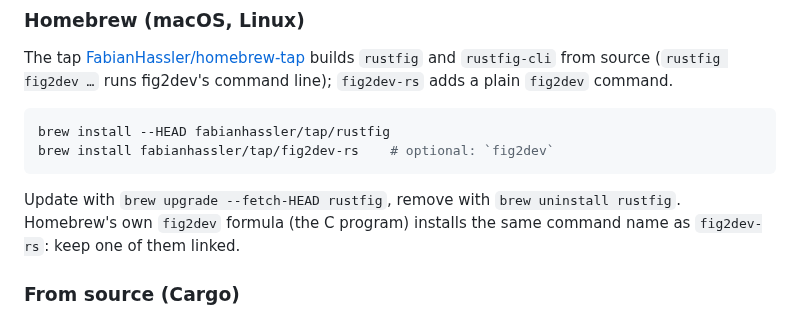
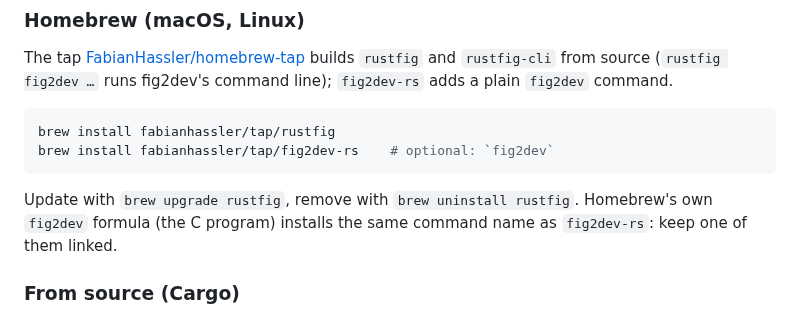
Before and after one commit to FabianHassler/rustfig, a Markdown page: README.md, the part around the change. Drawn GitHub-style.

Commit message:
B11: README installs the tap's stable rustfig formula
Co-Authored-By: Claude Opus 5.5 <noreply@anthropic.com>

````diff
--- a/README.md
+++ b/README.md
@@ -51,11 +51,11 @@ builds `rustfig` and `rustfig-cli` from source (`rustfig fig2dev …` runs
 fig2dev's command line); `fig2dev-rs` adds a plain `fig2dev` command.
 
 ```sh
-brew install --HEAD fabianhassler/tap/rustfig
+brew install fabianhassler/tap/rustfig
 brew install fabianhassler/tap/fig2dev-rs    # optional: `fig2dev`
 ```
 
-Update with `brew upgrade --fetch-HEAD rustfig`, remove with
+Update with `brew upgrade rustfig`, remove with
 `brew uninstall rustfig`. Homebrew's own `fig2dev` formula (the C program)
 installs the same command name as `fig2dev-rs`: keep one of them linked.
 
````
Also changed, not shown: docs/development.md (+1 -1 lines).
